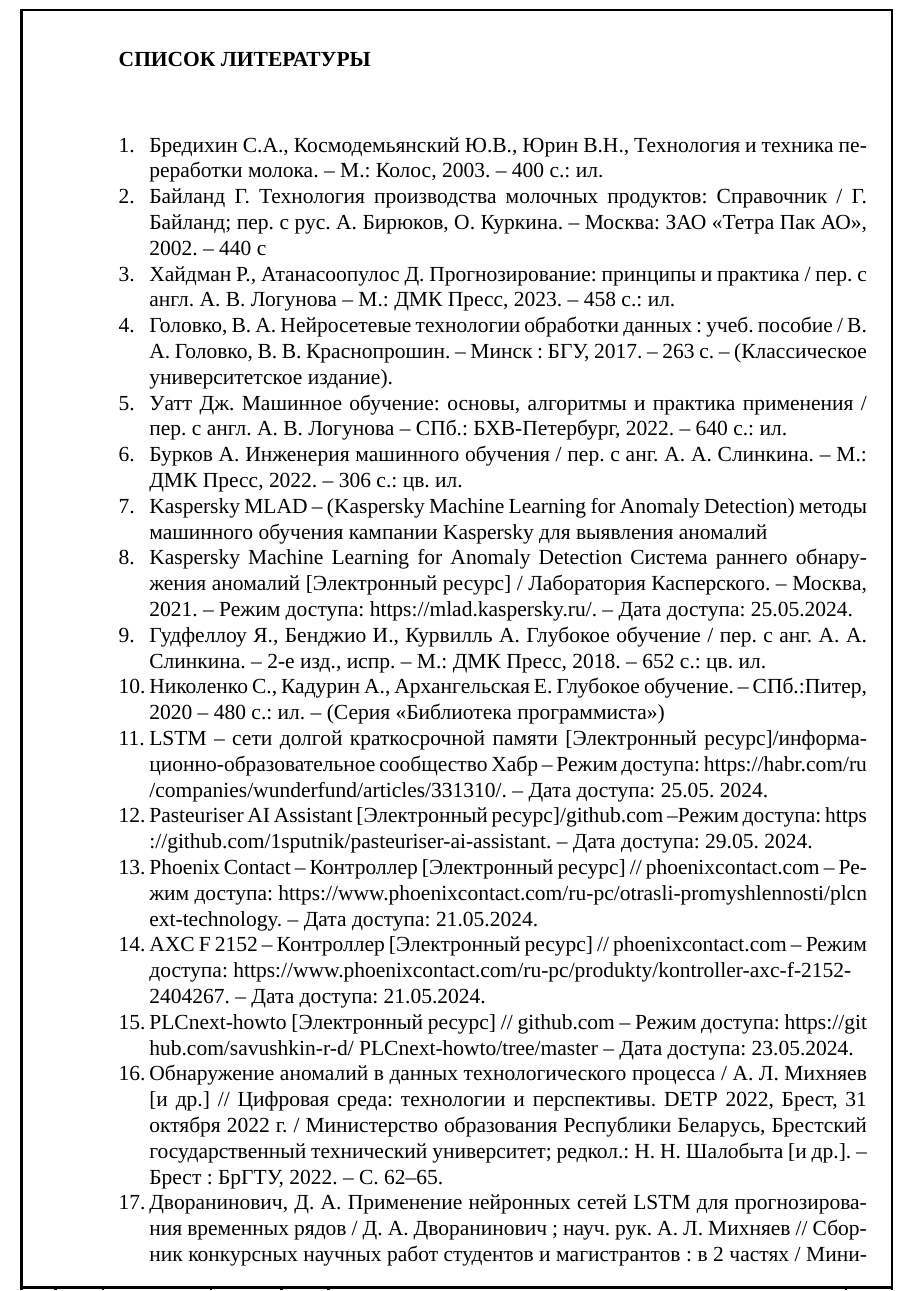
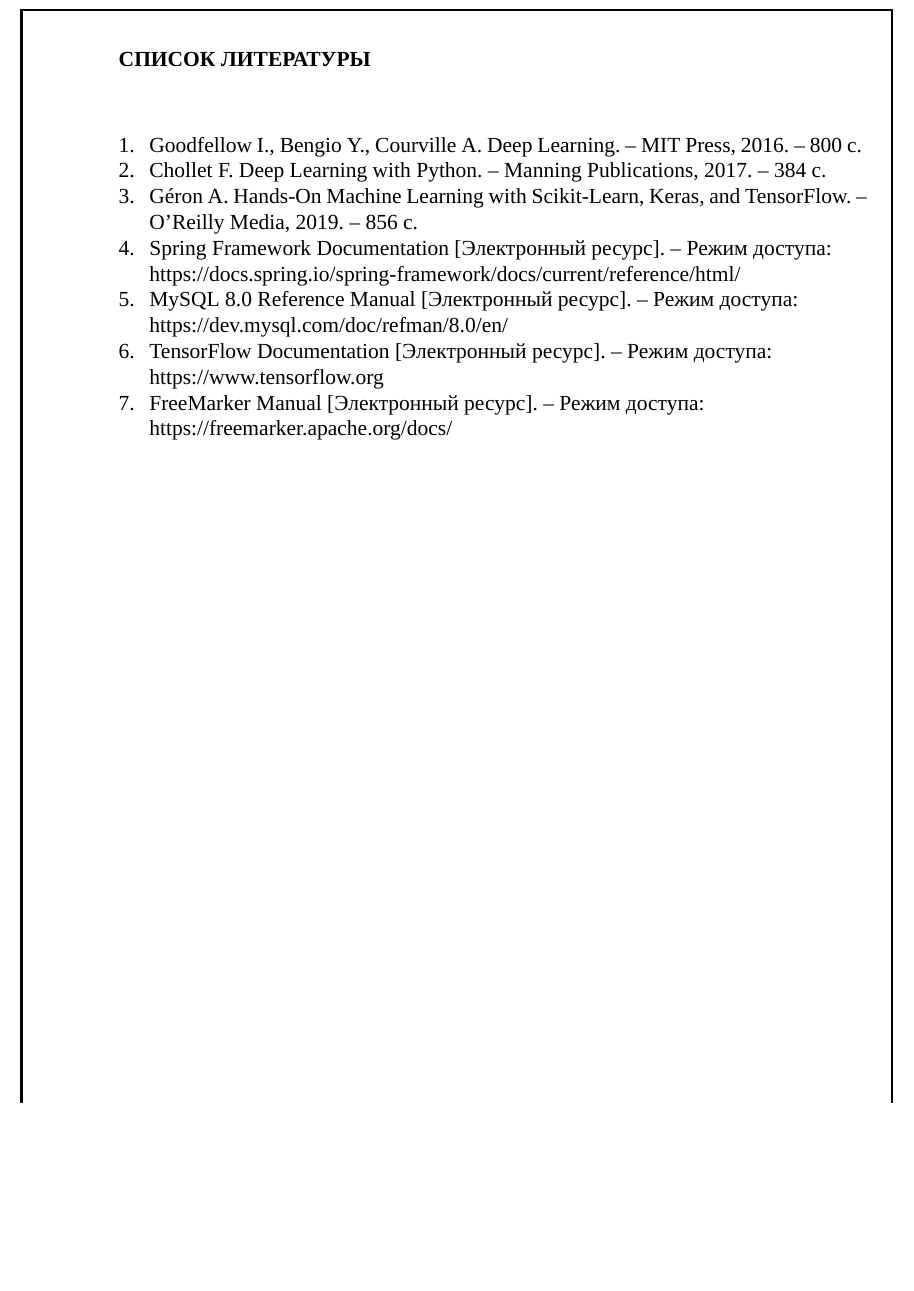
Before and after one commit to dzibukalexander/practice_order, a LaTeX document (practice_report.tex, which reads biblio.tex): part of page 18 of 19 before the commit and part of page 18 of 18 after it, cut so that both start at the same text, the shorter picture padded with empty space. Compiled offline with XeLaTeX; a missing font is replaced by an installed copy or a similar font.

Commit message:
Add biblio

```diff
--- a/biblio.tex
+++ b/biblio.tex
@@ -9,58 +9,25 @@
 
 \begin{itemize}[leftmargin=2.15cm, labelwidth=0.65cm, labelsep=0.0cm]
 
-	\item[\theimagecntr.] Бредихин С.А., Космодемьянский Ю.В., Юрин В.Н., Технология и техника переработки молока. {--} М.: Колос, 2003. {--} 400 c.: ил.
-	\addtocounter{imagecntr}{1}
-
-    \item[\theimagecntr.] Байланд Г. Технология производства молочных продуктов: Справочник / Г. Байланд; пер. с рус. А. Бирюков, О. Куркина. {--} Москва: ЗАО <<Тетра Пак АО>>, 2002. {--} 440 с
+    \item[\theimagecntr.] Goodfellow I., Bengio Y., Courville A. Deep Learning. {--} MIT Press, 2016. {--} 800 c.
     \addtocounter{imagecntr}{1}
 
-    \item[\theimagecntr.] Хайдман Р., Атанасоопулос Д. Прогнозирование: принципы и практика / пер. с англ. А. В. Логунова {--} М.: ДМК Пресс, 2023. {--} 458 с.: ил.
+    \item[\theimagecntr.] Chollet F. Deep Learning with Python. {--} Manning Publications, 2017. {--} 384 c.
     \addtocounter{imagecntr}{1}
 
-    \item[\theimagecntr.] Головко, В. А. Нейросетевые технологии обработки данных : учеб. пособие / В. А. Головко, В. В. Краснопрошин. {--} Минск : БГУ, 2017. {--} 263 с. {--} (Классическое университетское издание).
+    \item[\theimagecntr.] Géron A. Hands-On Machine Learning with Scikit-Learn, Keras, and TensorFlow. {--} O'Reilly Media, 2019. {--} 856 c.
     \addtocounter{imagecntr}{1}
 
-    \item[\theimagecntr.] Уатт Дж. Машинное обучение: основы, алгоритмы и практика применения / пер. с англ. А. В. Логунова {--} СПб.: БХВ-Петербург, 2022. {--} 640 с.: ил.
+    \item[\theimagecntr.] Spring Framework Documentation [Электронный ресурс]. {--} Режим доступа:\newline https://docs.spring.io/spring-framework/docs/current/reference/html/
     \addtocounter{imagecntr}{1}
 
-    \item[\theimagecntr.] Бурков А. Инженерия машинного обучения / пер. с анг. А. А. Слинкина. {--} М.: ДМК Пресс, 2022. {--} 306 с.: цв. ил.
+    \item[\theimagecntr.] MySQL 8.0 Reference Manual [Электронный ресурс]. {--} Режим доступа:\newline https://dev.mysql.com/doc/refman/8.0/en/
     \addtocounter{imagecntr}{1}
 
-    \item[\theimagecntr.] Kaspersky MLAD {--} (Kaspersky Machine Learning for Anomaly Detection) методы машинного обучения кампании Kaspersky для выявления аномалий
+    \item[\theimagecntr.] TensorFlow Documentation [Электронный ресурс]. {--} Режим доступа:\newline https://www.tensorflow.org
     \addtocounter{imagecntr}{1}
 
-    \item[\theimagecntr.] Kaspersky Machine Learning for Anomaly Detection Система раннего обнаружения аномалий [Электронный ресурс] / Лаборатория Касперского. {--} Москва, 2021. {--} Режим доступа: https://mlad.kaspersky.ru/. – Дата доступа: 25.05.2024.
-    \addtocounter{imagecntr}{1}
-
-    \item[\theimagecntr.] Гудфеллоу Я., Бенджио И., Курвилль А. Глубокое обучение / пер. с анг. А. А. Слинкина. {--} 2-е изд., испр. {--} М.: ДМК Пресс, 2018. {--} 652 с.: цв. ил.
-    \addtocounter{imagecntr}{1}
-
-    \item[\theimagecntr.] Николенко С., Кадурин А., Архангельская Е. Глубокое обучение. {--} СПб.:Питер, 2020 {--} 480 с.: ил. {--} (Серия <<Библиотека программиста>>)
-    \addtocounter{imagecntr}{1}
-
-    \item[\theimagecntr.] LSTM {--} сети долгой краткосрочной памяти [Электронный ресурс]/информа- ционно-образовательное сообщество Хабр {--} Режим доступа: https://habr.com/ru /companies/wunderfund/articles/331310/. {--} Дата доступа: 25.05. 2024.
-    \addtocounter{imagecntr}{1}
-
-    \item[\theimagecntr.] Pasteuriser AI Assistant [Электронный ресурс]/github.com {--}Режим доступа: https ://github.com/1sputnik/pasteuriser-ai-assistant. {--} Дата доступа: 29.05. 2024.
-    \addtocounter{imagecntr}{1}
-
-    \item[\theimagecntr.] Phoenix Contact {--} Контроллер [Электронный ресурс] // phoenixcontact.com – Режим доступа: https://www.phoenixcontact.com/ru-pc/otrasli-promyshlennosti/plcn ext-technology. {--} Дата доступа: 21.05.2024.
-    \addtocounter{imagecntr}{1}
-
-    \item[\theimagecntr.] AXC F 2152 {--} Контроллер [Электронный ресурс] // phoenixcontact.com – Режим доступа: https://www.phoenixcontact.com/ru-pc/produkty/kontroller-axc-f-2152-\newline 2404267. {--} Дата доступа: 21.05.2024.
-    \addtocounter{imagecntr}{1}
-
-    \item[\theimagecntr.] PLCnext-howto [Электронный ресурс] // github.com {--} Режим доступа: https://git\newline hub.com/savushkin-r-d/ PLCnext-howto/tree/master {--} Дата доступа: 23.05.2024.
-    \addtocounter{imagecntr}{1}
-
-    \item[\theimagecntr.] Обнаружение аномалий в данных технологического процесса / А. Л. Михняев [и др.] // Цифровая среда: технологии и перспективы. DETP 2022, Брест, 31 октября 2022 г. / Министерство образования Республики Беларусь, Брестский государственный технический университет; редкол.: Н. Н. Шалобыта [и др.]. {--} Брест : БрГТУ, 2022. {--} С. 62–65.
-    \addtocounter{imagecntr}{1}
-
-    \item[\theimagecntr.] Дворанинович, Д. А. Применение нейронных сетей LSTM для прогнозирования временных рядов / Д. А. Дворанинович ; науч. рук. А. Л. Михняев // Сборник конкурсных научных работ студентов и магистрантов : в 2 частях / Министерство образования Республики Беларусь, Брестский государственный технический университет ; редкол.: Н. Н. Шалобыта (гл. ред.) [и др.]. {--} Брест : БрГТУ, 2023. {--} Часть 1. {--} С. 121–125. – Библиогр.: с. 125 (5 назв.).
-    \addtocounter{imagecntr}{1}
-
-    \item[\theimagecntr.] Абоимов, И. В. Инновационность применения LSTM в связке с GAN / И. В. Абоимов, Д. А. Дворанинович // Сборник тезисов научной студенческой конференции <<Неделя науки {--} 2023>> / Министерство образования Республики Беларусь, Брестский государственный технический университет ; редкол.: Н. Н. Шалобыта [и др.]. {--} Брест : БрГТУ, 2023. {--} С. 59–60.
+    \item[\theimagecntr.] FreeMarker Manual [Электронный ресурс]. {--} Режим доступа:\newline https://freemarker.apache.org/docs/
     \addtocounter{imagecntr}{1}
 
 \end{itemize}
```
